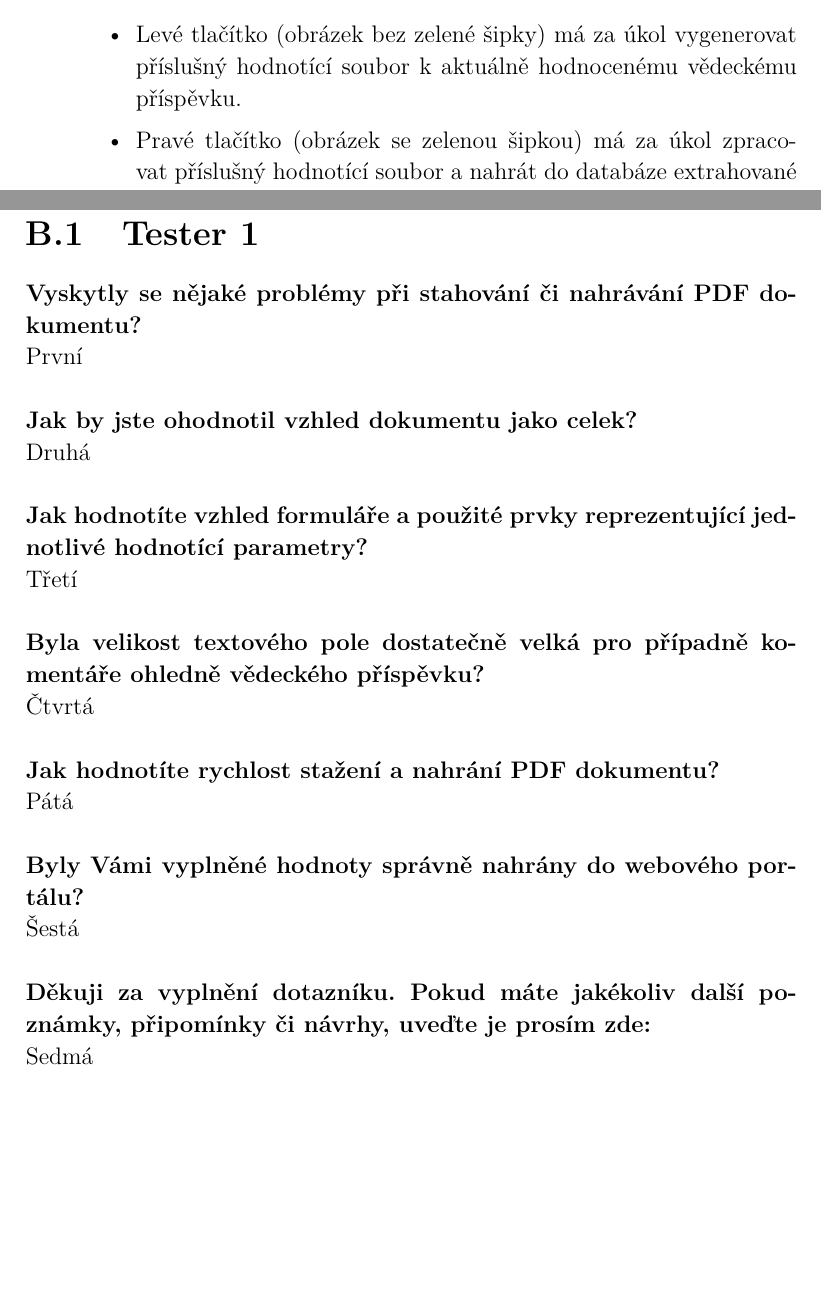
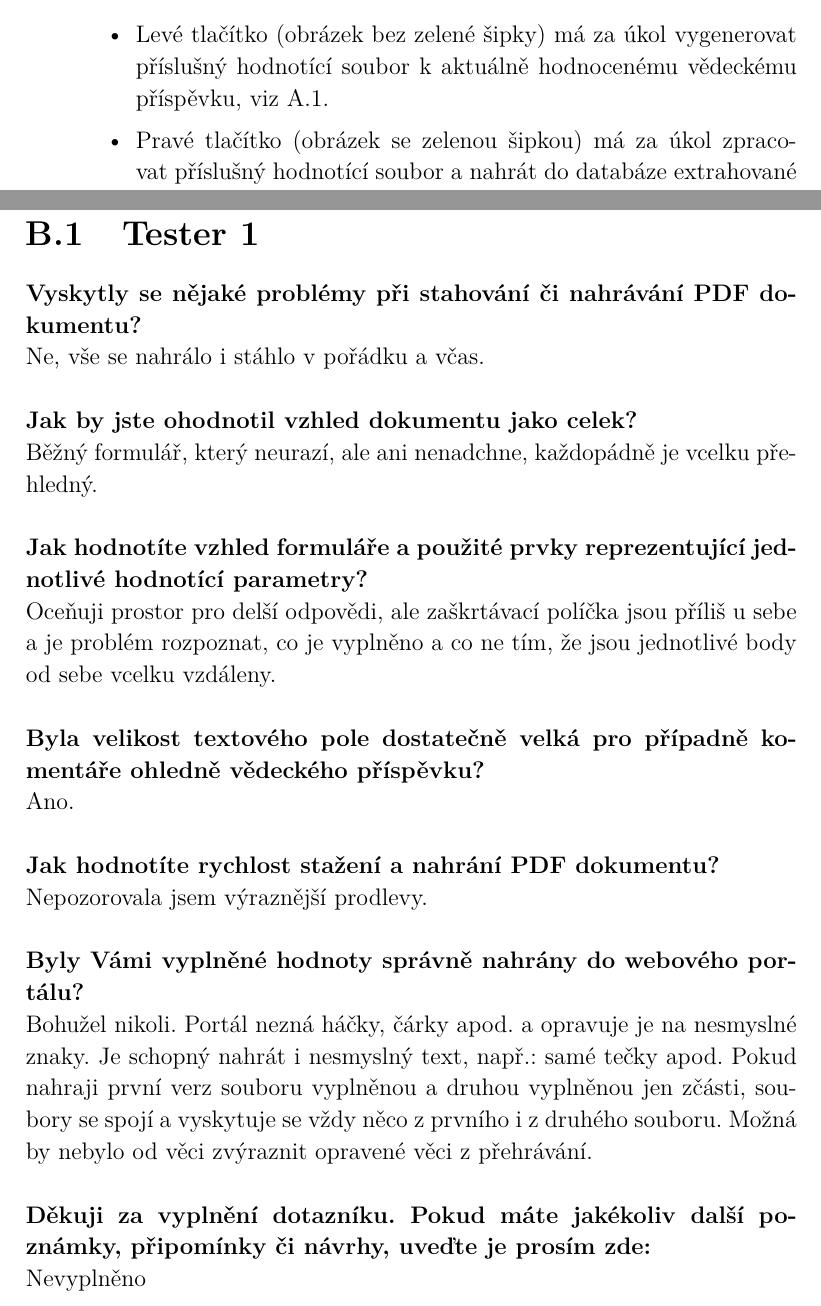
Before and after one commit to danisik/bakalarka, a LaTeX thesis (dokumentace/bakalarka.tex, which reads dokumentace/chapters/testovaci_reporty.tex, dokumentace/chapters/uzivatelska_dokumentace.tex): two parts of pages 47 and 48 of 51 before the commit and two parts of pages 47 and 49 of 52 after it, joined at a grey line, cut so that both start at the same text, the shorter picture padded with empty space. Compiled offline with pdfLaTeX.

Commit message:
chapter A + B  updated
A - added 2 images
B - added 1 test report

```diff
--- a/dokumentace/chapters/testovaci_reporty.tex
+++ b/dokumentace/chapters/testovaci_reporty.tex
@@ -7,37 +7,37 @@
 
 \textbf{Vyskytly se nějaké problémy při stahování či nahrávání PDF dokumentu?}
 \newline
-První
+Ne, vše se nahrálo i stáhlo v~pořádku a včas.
 \newline
 \newline
 \textbf{Jak by jste ohodnotil vzhled dokumentu jako celek?}
 \newline
-Druhá
+Běžný formulář, který neurazí, ale ani nenadchne, každopádně je vcelku přehledný.
 \newline
 \newline
 \textbf{Jak hodnotíte vzhled formuláře a použité prvky reprezentující jednotlivé hodnotící parametry?}
 \newline
-Třetí
+Oceňuji prostor pro delší odpovědi, ale zaškrtávací políčka jsou příliš u~sebe a je problém rozpoznat, co je vyplněno a co ne tím, že jsou jednotlivé body od sebe vcelku vzdáleny.
 \newline
 \newline
 \textbf{Byla velikost textového pole dostatečně velká pro případně komentáře ohledně vědeckého příspěvku?}
 \newline
-Čtvrtá
+Ano.
 \newline
 \newline
 \textbf{Jak hodnotíte rychlost stažení a nahrání PDF dokumentu?}
 \newline
-Pátá
+Nepozorovala jsem výraznější prodlevy.
 \newline
 \newline
 \textbf{Byly Vámi vyplněné hodnoty správně nahrány do webového portálu?}
 \newline
-Šestá
+Bohužel nikoli. Portál nezná háčky, čárky apod. a opravuje je na nesmyslné znaky. Je schopný nahrát i nesmyslný text, např.: samé tečky apod. Pokud nahraji první verz souboru vyplněnou a druhou vyplněnou jen zčásti, soubory se spojí a vyskytuje se vždy něco z~prvního i z~druhého souboru. Možná by nebylo od věci zvýraznit opravené věci z~přehrávání.
 \newline
 \newline
 \textbf{Děkuji za vyplnění dotazníku. Pokud máte jakékoliv další poznámky, připomínky či návrhy, uveďte je prosím zde:}
 \newline
-Sedmá
+Nevyplněno
 \newpage
 
 %SECTION
--- a/dokumentace/chapters/uzivatelska_dokumentace.tex
+++ b/dokumentace/chapters/uzivatelska_dokumentace.tex
@@ -15,7 +15,7 @@ Postup pro uživatele při využití tohoto modulu:
 	\item Vybrat si ze seznamu jeden vědecký příspěvek a kliknout na příslušné tlačítko pro otevření hodnotícího formuláře (\uv{Review} tlačítko).
 	\item Pod textem \uv{Offline review form} (v~pravé horní části webového prohlížeče) lze vidět 2 tlačítka:
 	\begin{itemize}
-		\item Levé tlačítko (obrázek bez zelené šipky) má za úkol vygenerovat příslušný hodnotící soubor k~aktuálně hodnocenému vědeckému příspěvku.
-		\item Pravé tlačítko (obrázek se zelenou šipkou) má za úkol zpracovat příslušný hodnotící soubor a nahrát do databáze extrahované hodnotící parametry.
+		\item Levé tlačítko (obrázek bez zelené šipky) má za úkol vygenerovat příslušný hodnotící soubor k~aktuálně hodnocenému vědeckému příspěvku, viz \ref{fig:download}.
+		\item Pravé tlačítko (obrázek se zelenou šipkou) má za úkol zpracovat příslušný hodnotící soubor a nahrát do databáze extrahované hodnotící parametry, viz \ref{fig:upload}.
 	\end{itemize}
 \end{enumerate}
```
Also changed, not shown: dokumentace/bakalarka.pdf, dokumentace/img/download.png (added), dokumentace/img/upload.png (added), dokumentace/chapters/uzivatelska_dokumentace.tex (14 more changed lines), 1 other file.
